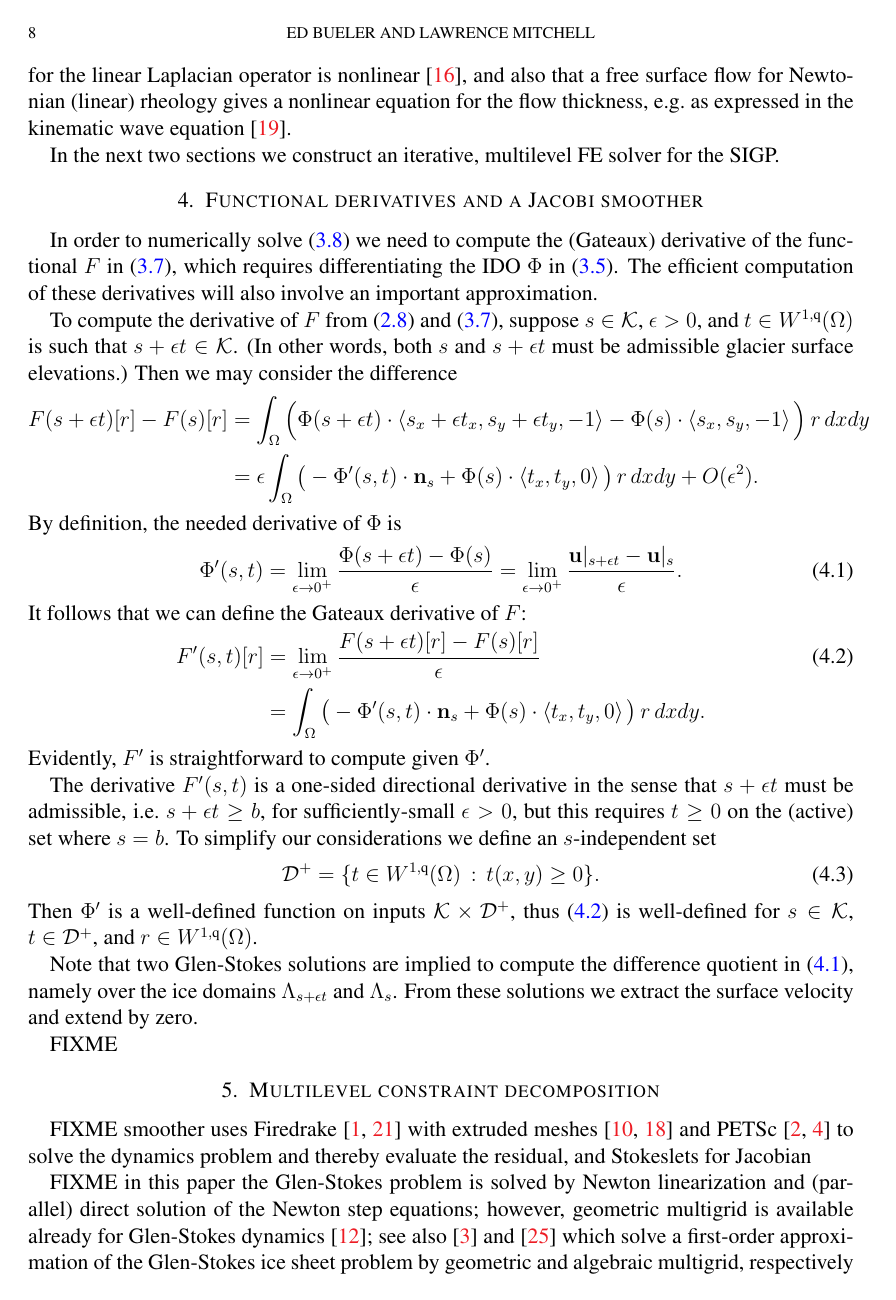
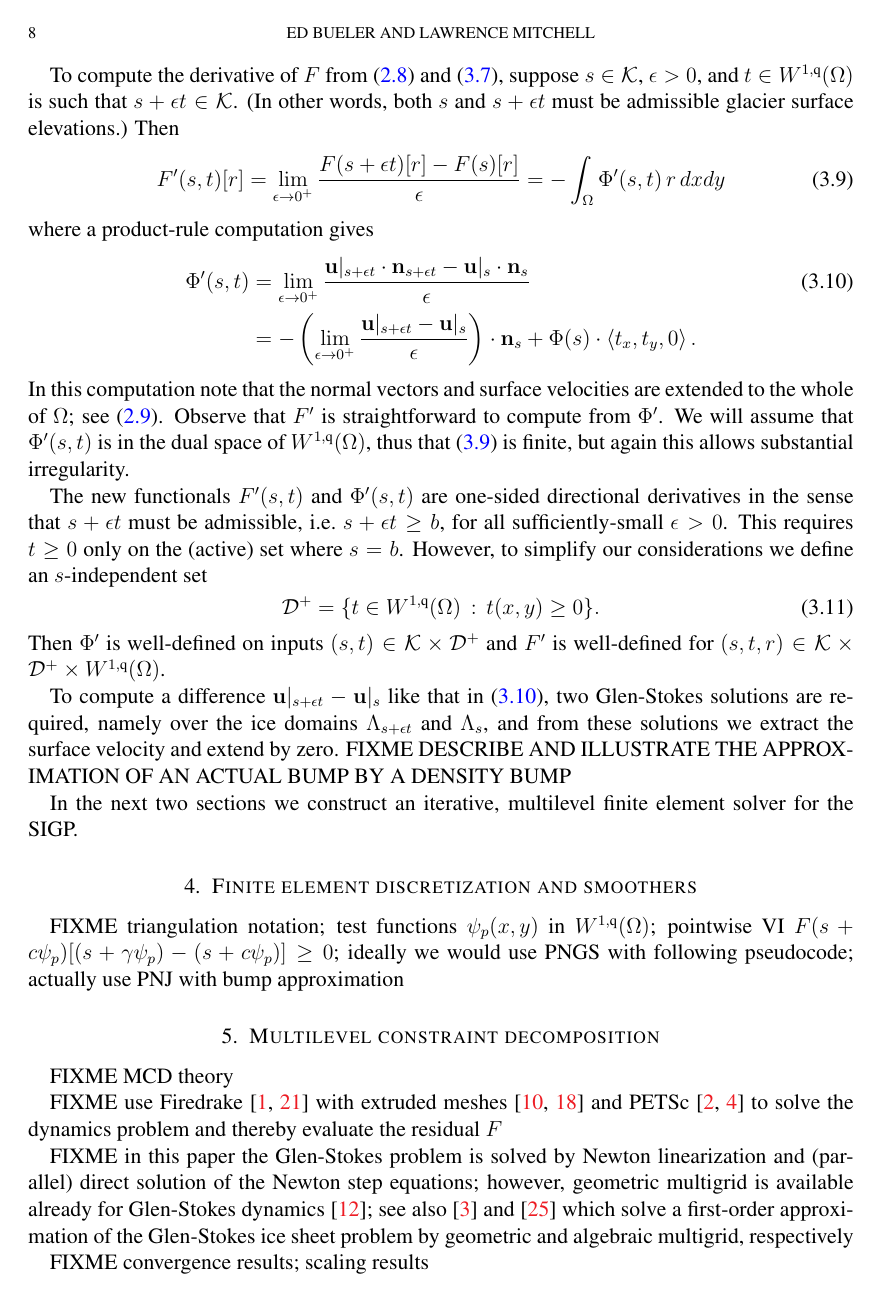
Before and after one commit to bueler/mg-glaciers, a LaTeX paper (paper/partII.tex): page 8 of 10. Compiled offline with pdfLaTeX.

Commit message:
Re-define Phi(s) to be u|_s . n_s.

```diff
--- a/paper/partII.tex
+++ b/paper/partII.tex
@@ -253,45 +257,44 @@ In both the current Glen-Stokes case and the SIA case VI \eqref{eq:sigpweakform}
 
-Thus the SIGP solves coupled weak forms \eqref{eq:glenstokesweak} and \eqref{eq:sigpweakform} under the constraint that the surface elevation solution is admissible ($s \in \mathcal{K}$).  It has three fundamental nonlinearities, namely the Glen power-law rheology, the inequality constraint, and the nonlinearity of free-surface flow reflected in the nonlinearity of the operator $\Phi$.  Observe that even the classical obstacle problem for the linear Laplacian operator is nonlinear \cite{KinderlehrerStampacchia1980}, and also that a free surface flow for Newtonian (linear) rheology gives a nonlinear equation for the flow thickness, e.g.~as expressed in the kinematic wave equation \cite{Ockendonetal2003}.
+Thus the SIGP couples the weak forms \eqref{eq:glenstokesweak} and \eqref{eq:sigpweakform}.  It therefore has three fundamental nonlinearities, namely the Glen power-law rheology, the inequality constraint, and the nonlinearity of free-surface flow reflected in the nonlinearity of the operator $\Phi$.  Observe that even the classical obstacle problem for the linear Laplacian operator is nonlinear \cite{KinderlehrerStampacchia1980}, and also that a free-surface flow for Newtonian (linear) rheology produces a nonlinear equation for the flow thickness, e.g.~as expressed in the kinematic wave equation \cite{Ockendonetal2003}.
 
-In the next two sections we construct an iterative, multilevel FE solver for the SIGP.
+In order to numerically solve \eqref{eq:sigpweakform} we will use the (Gateaux) derivative of the functional $F$ in \eqref{eq:sigpfunctional}, which requires differentiating the IDO $\Phi$ in \eqref{eq:ido} as well.  The efficient computation of these derivatives will also involve an important approximation.
 
+To compute the derivative of $F$ from \eqref{eq:surfacenormal} and \eqref{eq:sigpfunctional}, suppose $s\in \mathcal{K}$, $\eps>0$, and $t \in W^{1,\qq}(\Omega)$ is such that $s+\eps t \in \mathcal{K}$.  (In other words, both $s$ and $s+\eps t$ must be admissible glacier surface elevations.)  Then
+\begin{equation}
+F'(s,t)[r] = \lim_{\eps\to 0^+} \frac{F(s+\eps t)[r] - F(s)[r]}{\eps} = - \int_\Omega \Phi'(s,t)\, r \,dx dy \label{eq:sigpfunctionalderiv}
+\end{equation}
+where a product-rule computation gives
+\begin{align}
+\Phi'(s,t) &= \lim_{\eps\to 0^+} \frac{\bu|_{s+\eps t} \cdot \bn_{s+\eps t} - \bus \cdot \bn_s}{\eps} \label{eq:idoderiv} \\
+    &= - \left(\lim_{\eps\to 0^+} \frac{\bu|_{s+\eps t} - \bus}{\eps}\right) \cdot \bn_s + \Phi(s) \cdot \left<t_x,t_y,0\right>. \notag
+\end{align}
+In this computation note that the normal vectors and surface velocities are extended to the whole of $\Omega$; see \eqref{eq:surfacevelocity}.  Observe that $F'$ is straightforward to compute from $\Phi'$.  We will assume that $\Phi'(s,t)$ is in the dual space of $W^{1,\qq}(\Omega)$, thus that \eqref{eq:sigpfunctionalderiv} is finite, but again this allows substantial irregularity.
 
-\section{Functional derivatives and a Jacobi smoother} \label{sec:deriv}
-
-In order to numerically solve \eqref{eq:sigpweakform} we need to compute the (Gateaux) derivative of the functional $F$ in \eqref{eq:sigpfunctional}, which requires differentiating the IDO $\Phi$ in \eqref{eq:ido}.  The efficient computation of these derivatives will also involve an important approximation.
-
-To compute the derivative of $F$ from \eqref{eq:surfacenormal} and \eqref{eq:sigpfunctional}, suppose $s\in \mathcal{K}$, $\eps>0$, and $t \in W^{1,\qq}(\Omega)$ is such that $s+\eps t \in \mathcal{K}$.  (In other words, both $s$ and $s+\eps t$ must be admissible glacier surface elevations.)  Then we may consider the difference
-\begin{align*}
-F(s+\eps t)[r] - F(s)[r] &= \int_\Omega \Big(\Phi(s+\eps t) \cdot \left<s_x+\eps t_x,s_y+\eps t_y,-1\right> - \Phi(s) \cdot \left<s_x,s_y,-1\right>\Big)\, r \,dx dy \\
-    &= \eps \int_\Omega \big(-\Phi'(s,t) \cdot \bn_s + \Phi(s) \cdot \left<t_x,t_y,0\right>\big)\, r \,dx dy + O(\eps^2).
-\end{align*}
-By definition, the needed derivative of $\Phi$ is
-\begin{equation}
-\Phi'(s,t) = \lim_{\eps\to 0^+} \frac{\Phi(s+\eps t) - \Phi(s)}{\eps} = \lim_{\eps\to 0^+} \frac{\bu|_{s+\eps t} - \bus}{\eps}. \label{eq:idoderiv}
-\end{equation}
-It follows that we can define the Gateaux derivative of $F$:
-\begin{align}
-F'(s,t)[r] &= \lim_{\eps\to 0^+} \frac{F(s+\eps t)[r] - F(s)[r]}{\eps}  \label{eq:sigpfunctionalderiv} \\
-    &= \int_\Omega \big(-\Phi'(s,t) \cdot \bn_s + \Phi(s) \cdot \left<t_x,t_y,0\right>\big)\, r \,dx dy. \notag
-\end{align}
-Evidently, $F'$ is straightforward to compute given $\Phi'$.
-
-The derivative $F'(s,t)$ is a one-sided directional derivative in the sense that $s+\eps t$ must be admissible, i.e.~$s+\eps t\ge b$, for sufficiently-small $\eps>0$, but this requires $t\ge 0$ on the (active) set where $s=b$.  To simplify our considerations we define an $s$-independent set
+The new functionals $F'(s,t)$ and $\Phi'(s,t)$ are one-sided directional derivatives in the sense that $s+\eps t$ must be admissible, i.e.~$s+\eps t\ge b$, for all sufficiently-small $\eps>0$.  This requires $t\ge 0$ only on the (active) set where $s=b$.  However, to simplify our considerations we define an $s$-independent set
 \begin{equation}
 \mathcal{D}^+ = \{t \in W^{1,\qq}(\Omega) \,:\, t(x,y) \ge 0\}. \label{eq:infdefectset}
 \end{equation}
-Then $\Phi'$ is a well-defined function on inputs $\mathcal{K} \times \mathcal{D}^+$, thus \eqref{eq:sigpfunctionalderiv} is well-defined for $s\in \mathcal{K}$, $t\in \mathcal{D}^+$, and $r \in W^{1,\qq}(\Omega)$.
+Then $\Phi'$ is well-defined on inputs $(s,t) \in \mathcal{K} \times \mathcal{D}^+$ and $F'$ is well-defined for $(s,t,r) \in \mathcal{K} \times \mathcal{D}^+ \times W^{1,\qq}(\Omega)$.
 
-Note that two Glen-Stokes solutions are implied to compute the difference quotient in \eqref{eq:idoderiv}, namely over the ice domains $\Lambda_{s+\eps t}$ and $\Lambda_s$.  From these solutions we extract the surface velocity and extend by zero.
+To compute a difference $\bu|_{s+\eps t} - \bus$ like that in \eqref{eq:idoderiv}, two Glen-Stokes solutions are required, namely over the ice domains $\Lambda_{s+\eps t}$ and $\Lambda_s$, and from these solutions we extract the surface velocity and extend by zero.  FIXME DESCRIBE AND ILLUSTRATE THE APPROXIMATION OF AN ACTUAL BUMP BY A DENSITY BUMP
 
-FIXME
+In the next two sections we construct an iterative, multilevel finite element solver for the SIGP.
+
+
+\section{Finite element discretization and smoothers} \label{sec:fesmoothers}
+
+FIXME triangulation notation; test functions $\psi_p(x,y)$ in $W^{1,\qq}(\Omega)$; pointwise VI $F(s+c\psi_p)[(s+\gamma \psi_p) - (s+c \psi_p)] \ge 0$; ideally we would use PNGS with following pseudocode; actually use PNJ with bump approximation
+
 
 \section{Multilevel constraint decomposition} \label{sec:mcdstokes}
 
-FIXME smoother uses Firedrake \cite{Alnaesetal2014,Rathgeberetal2016} with extruded meshes \cite{Gibsonetal2019,McRaeetal2016} and PETSc \cite{Balayetal2020,Bueler2021} to solve the dynamics problem and thereby evaluate the residual, and Stokeslets for Jacobian
+FIXME MCD theory
+
+FIXME use Firedrake \cite{Alnaesetal2014,Rathgeberetal2016} with extruded meshes \cite{Gibsonetal2019,McRaeetal2016} and PETSc \cite{Balayetal2020,Bueler2021} to solve the dynamics problem and thereby evaluate the residual $F$
 
 FIXME in this paper the Glen-Stokes problem is solved by Newton linearization and (parallel) direct solution of the Newton step equations; however, geometric multigrid is available already for Glen-Stokes dynamics \cite{IsaacStadlerGhattas2015}; see also \cite{BrownSmithAhmadia2013} and \cite{Tuminaroetal2016} which solve a first-order approximation of the Glen-Stokes ice sheet problem by geometric and algebraic multigrid, respectively
 
+FIXME convergence results; scaling results
 
 \section{Multilevel methods for evolving geometry} \label{sec:stokesevolution}
 
```
Also changed, not shown: paper/partII.tex (52 more changed lines), 1 other file.
